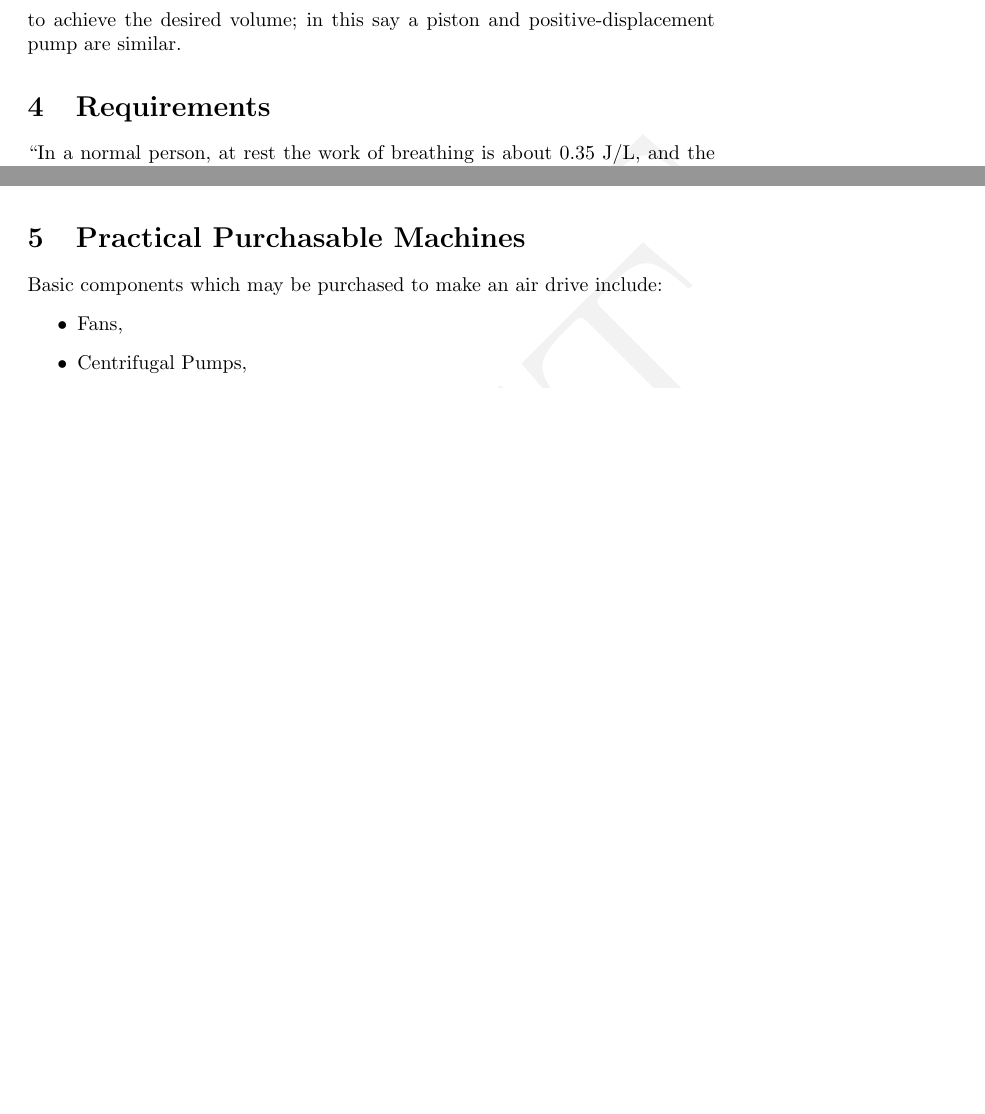
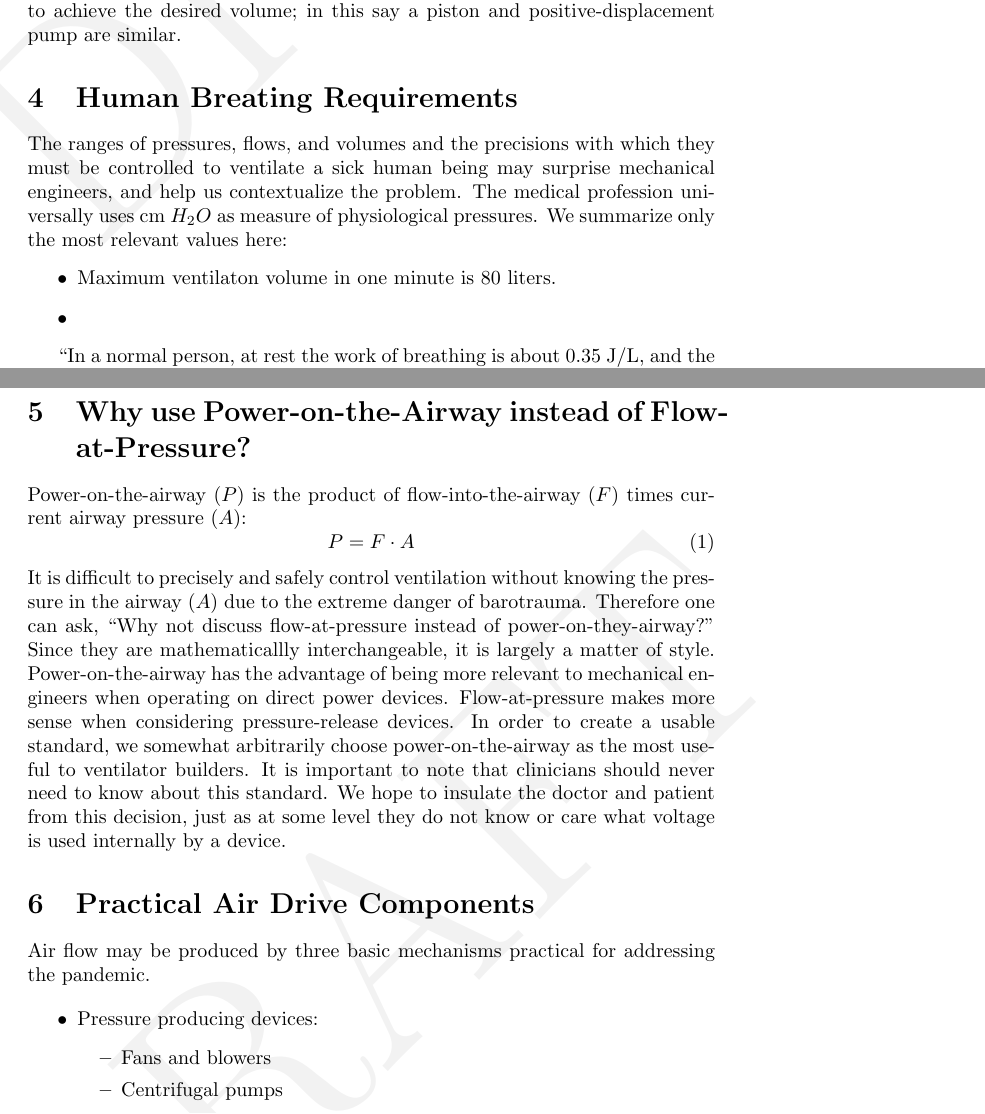
Before and after one commit to PubInv/work-on-the-airway, a LaTeX paper (doc/work-on-the-airway.tex): two parts of pages 3 and 4 of 8 before the commit and two parts of pages 3 and 5 of 10 after it, joined at a grey line, cut so that both start at the same text, the shorter picture padded with empty space. Compiled offline with pdfLaTeX.

Commit message:
some improvements

```diff
--- a/doc/work-on-the-airway.tex
+++ b/doc/work-on-the-airway.tex
@@ -11,6 +11,7 @@
 \usepackage{amssymb}
 \usepackage{mathtools}
 \usepackage{draftwatermark}
+\usepackage{outlines}
 
 
 \SetWatermarkText{DRAFT}
@@ -130,7 +150,19 @@ A positive-displacement pump with a small chamber may be pumped
 many times to achieve the desired volume; in this say a
 piston and positive-displacement pump are similar.
 
-\section{Requirements}
+\section{Human Breating Requirements}
+
+The ranges of pressures, flows, and volumes and the precisions with which
+they must be controlled to ventilate a sick human being may surprise
+mechanical engineers, and help us contextualize the problem.
+The medical profession universally uses cm $H_2O$ as measure of physiological
+pressures. We summarize only the most relevant values here:
+\begin{itemize}
+\item Maximum ventilaton volume in one minute is 80 liters.
+  \item
+  \end{itemize}
+
+
 
 ``In a normal person, at rest the work of breathing is about 0.35 J/L, and the power of breathing is about 2.4 J/min.''
 \url{https://derangedphysiology.com/main/cicm-primary-exam/required-reading/respiratory-system/Chapter%20041/work-breathing-and-its-components#:~:text=Definitions%20of%20work%20and%20power%20of%20breathing&text=Tada.,is%20about%202.4%20J%2Fmin.}
@@ -168,10 +200,34 @@ Following the MIT team, we can conclude, for this choice of clinical conditions,
 machine must provide 20.5 Watts of power. We can immediate concolude, for example, that no machine
 that operates at 12 V and draws only 1.5 amps can possibly sufficient, even if 100\% efficient.
 
-\section{Practical Purchasable Machines}
+\section{Why use Power-on-the-Airway instead of Flow-at-Pressure?}
 
-Basic components which may be purchased to make an air drive include:
-\begin{itemize}
-\item Fans,
-\item Centrifugal Pumps,
-\item Positive Displacement Pumps,
+Power-on-the-airway ($P$) is the product of flow-into-the-airway ($F$) times
+current airway pressure ($A$):
+\begin{equation}
+  P = F \cdot A
+\end{equation}
+It is difficult to precisely and safely control ventilation without knowing the
+pressure in the airway ($A$) due to the extreme danger of barotrauma.
+Therefore one can ask,
+``Why not discuss flow-at-pressure instead
+of power-on-they-airway?''
+Since they are mathematicallly interchangeable, it is
+largely a matter of style. Power-on-the-airway has the advantage of being
+more relevant to mechanical engineers when operating on direct power devices.
+Flow-at-pressure makes more sense when considering pressure-release devices.
+In order to create a usable standard, we somewhat arbitrarily choose power-on-the-airway
+as the most useful to ventilator builders. It is important to note that clinicians
+should never need to know about this standard. We hope to insulate the doctor and
+patient from this decision, just as at some level they do not know or care what voltage
+is used internally by a device.
+
+\section{Practical Air Drive Components}
+
+Air flow may be produced by three basic mechanisms practical for addressing the pandemic.
+
+\begin{outline}
+  \1 Pressure producing devices:
+  \2 Fans and blowers
+  \2 Centrifugal pumps
+  \1 Volume producing devices:
```
Also changed, not shown: doc/figures/BasicModules.png (added), doc/work-on-the-airway.pdf, doc/work-on-the-airway.tex (79 more changed lines).
